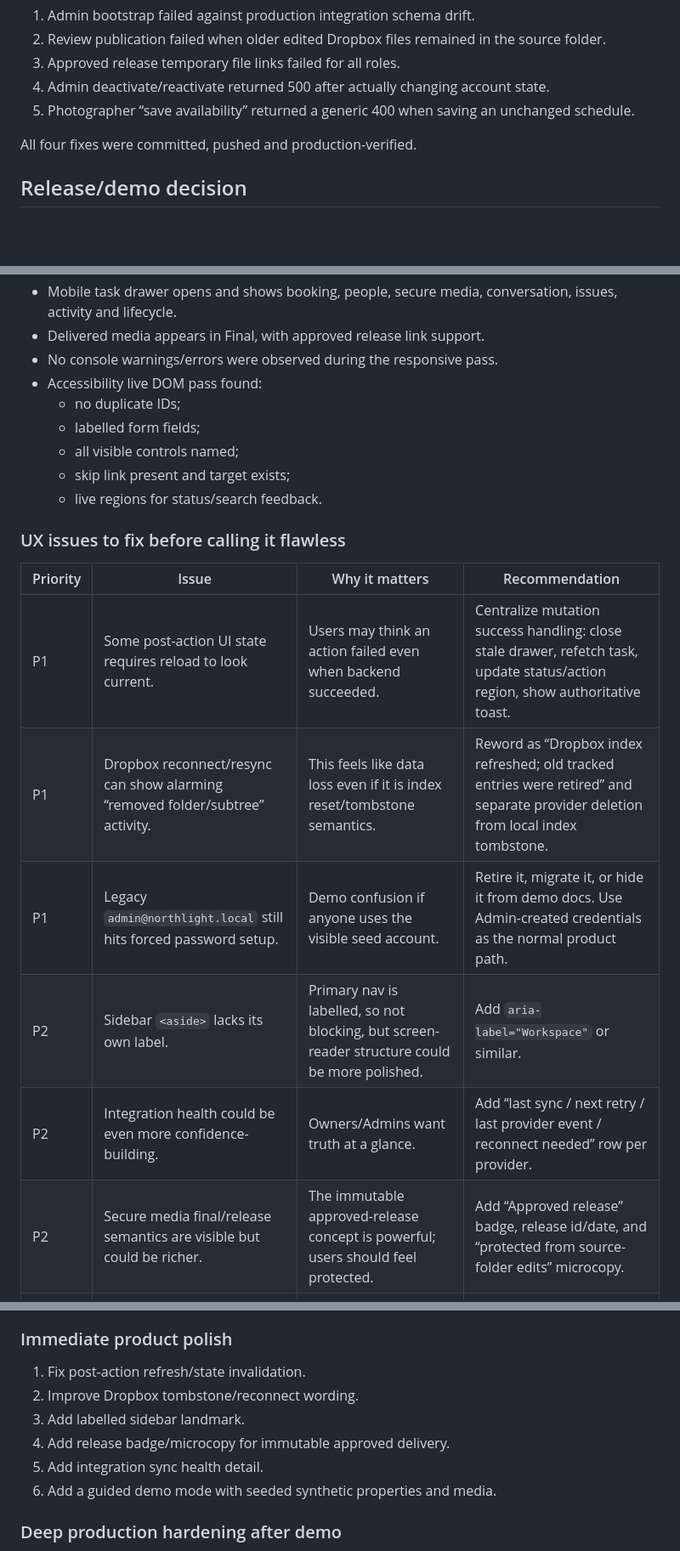
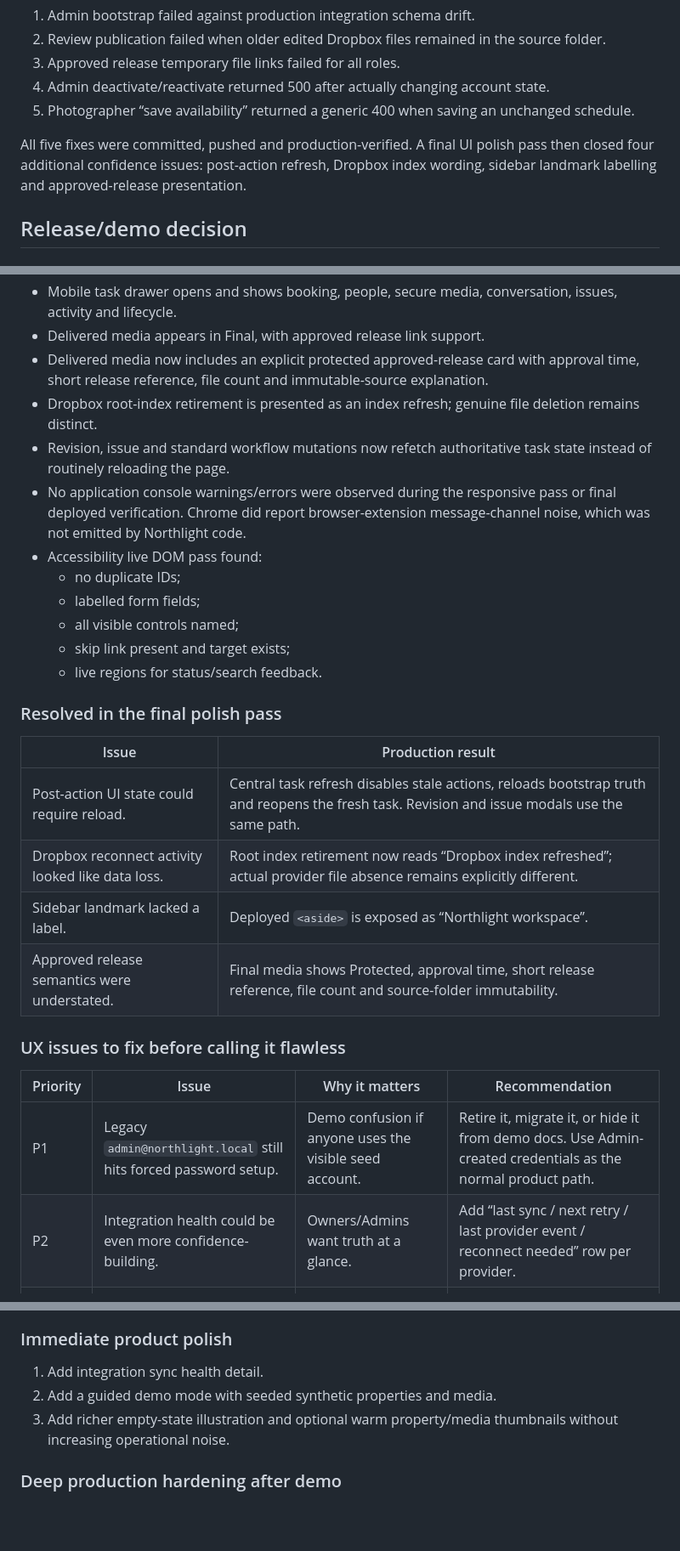
Before and after one commit to kloudocean-kodex/northlight-realcapture, a Markdown page: AUDIT-UAT-2026-08-22.md, 3 parts joined by grey strips. Shown at 85% size. Drawn GitHub-style; blank space fills up the shorter version.

Commit message:
Record final production polish verification

```diff
--- a/AUDIT-UAT-2026-08-22.md
+++ b/AUDIT-UAT-2026-08-22.md
@@ -30,7 +30,7 @@ During UAT, five material blockers/UX breakers were found and fixed:
 4. Admin deactivate/reactivate returned 500 after actually changing account state.
 5. Photographer “save availability” returned a generic 400 when saving an unchanged schedule.
 
-All four fixes were committed, pushed and production-verified.
+All five fixes were committed, pushed and production-verified. A final UI polish pass then closed four additional confidence issues: post-action refresh, Dropbox index wording, sidebar landmark labelling and approved-release presentation.
 
 ## Release/demo decision
 
@@ -170,7 +169,10 @@ This supports the product philosophy: photographers control their own slots/cale
 - Mobile More menu works and exposes secondary Admin destinations.
 - Mobile task drawer opens and shows booking, people, secure media, conversation, issues, activity and lifecycle.
 - Delivered media appears in Final, with approved release link support.
-- No console warnings/errors were observed during the responsive pass.
+- Delivered media now includes an explicit protected approved-release card with approval time, short release reference, file count and immutable-source explanation.
+- Dropbox root-index retirement is presented as an index refresh; genuine file deletion remains distinct.
+- Revision, issue and standard workflow mutations now refetch authoritative task state instead of routinely reloading the page.
+- No application console warnings/errors were observed during the responsive pass or final deployed verification. Chrome did report browser-extension message-channel noise, which was not emitted by Northlight code.
 - Accessibility live DOM pass found:
   - no duplicate IDs;
   - labelled form fields;
@@ -178,16 +180,21 @@ This supports the product philosophy: photographers control their own slots/cale
   - skip link present and target exists;
   - live regions for status/search feedback.
 
+### Resolved in the final polish pass
+
+| Issue | Production result |
+|---|---|
+| Post-action UI state could require reload. | Central task refresh disables stale actions, reloads bootstrap truth and reopens the fresh task. Revision and issue modals use the same path. |
+| Dropbox reconnect activity looked like data loss. | Root index retirement now reads “Dropbox index refreshed”; actual provider file absence remains explicitly different. |
+| Sidebar landmark lacked a label. | Deployed `<aside>` is exposed as “Northlight workspace”. |
+| Approved release semantics were understated. | Final media shows Protected, approval time, short release reference, file count and source-folder immutability. |
+
 ### UX issues to fix before calling it flawless
 
 | Priority | Issue | Why it matters | Recommendation |
 |---|---|---|---|
-| P1 | Some post-action UI state requires reload to look current. | Users may think an action failed even when backend succeeded. | Centralize mutation success handling: close stale drawer, refetch task, update status/action region, show authoritative toast. |
-| P1 | Dropbox reconnect/resync can show alarming “removed folder/subtree” activity. | This feels like data loss even if it is index reset/tombstone semantics. | Reword as “Dropbox index refreshed; old tracked entries were retired” and separate provider deletion from local index tombstone. |
 | P1 | Legacy `admin@northlight.local` still hits forced password setup. | Demo confusion if anyone uses the visible seed account. | Retire it, migrate it, or hide it from demo docs. Use Admin-created credentials as the normal product path. |
-| P2 | Sidebar `<aside>` lacks its own label. | Primary nav is labelled, so not blocking, but screen-reader structure could be more polished. | Add `aria-label="Workspace"` or similar. |
 | P2 | Integration health could be even more confidence-building. | Owners/Admins want truth at a glance. | Add “last sync / next retry / last provider event / reconnect needed” row per provider. |
-| P2 | Secure media final/release semantics are visible but could be richer. | The immutable approved-release concept is powerful; users should feel protected. | Add “Approved release” badge, release id/date, and “protected from source-folder edits” microcopy. |
 | P3 | Visual delight can be lifted. | The base is calm; premium feel can become memorable. | Add small SVG status marks, subtle transitions, richer empty states, improved skeletons and warm property/media thumbnails. |
 
 ## Architecture/integration assessment
@@ -258,12 +265,9 @@ Sources:
 
 ### Immediate product polish
 
-1. Fix post-action refresh/state invalidation.
-2. Improve Dropbox tombstone/reconnect wording.
-3. Add labelled sidebar landmark.
-4. Add release badge/microcopy for immutable approved delivery.
-5. Add integration sync health detail.
-6. Add a guided demo mode with seeded synthetic properties and media.
+1. Add integration sync health detail.
+2. Add a guided demo mode with seeded synthetic properties and media.
+3. Add richer empty-state illustration and optional warm property/media thumbnails without increasing operational noise.
 
 ### Deep production hardening after demo
 
```
Also changed, not shown: other parts of AUDIT-UAT-2026-08-22.md (+3 -4 lines).
